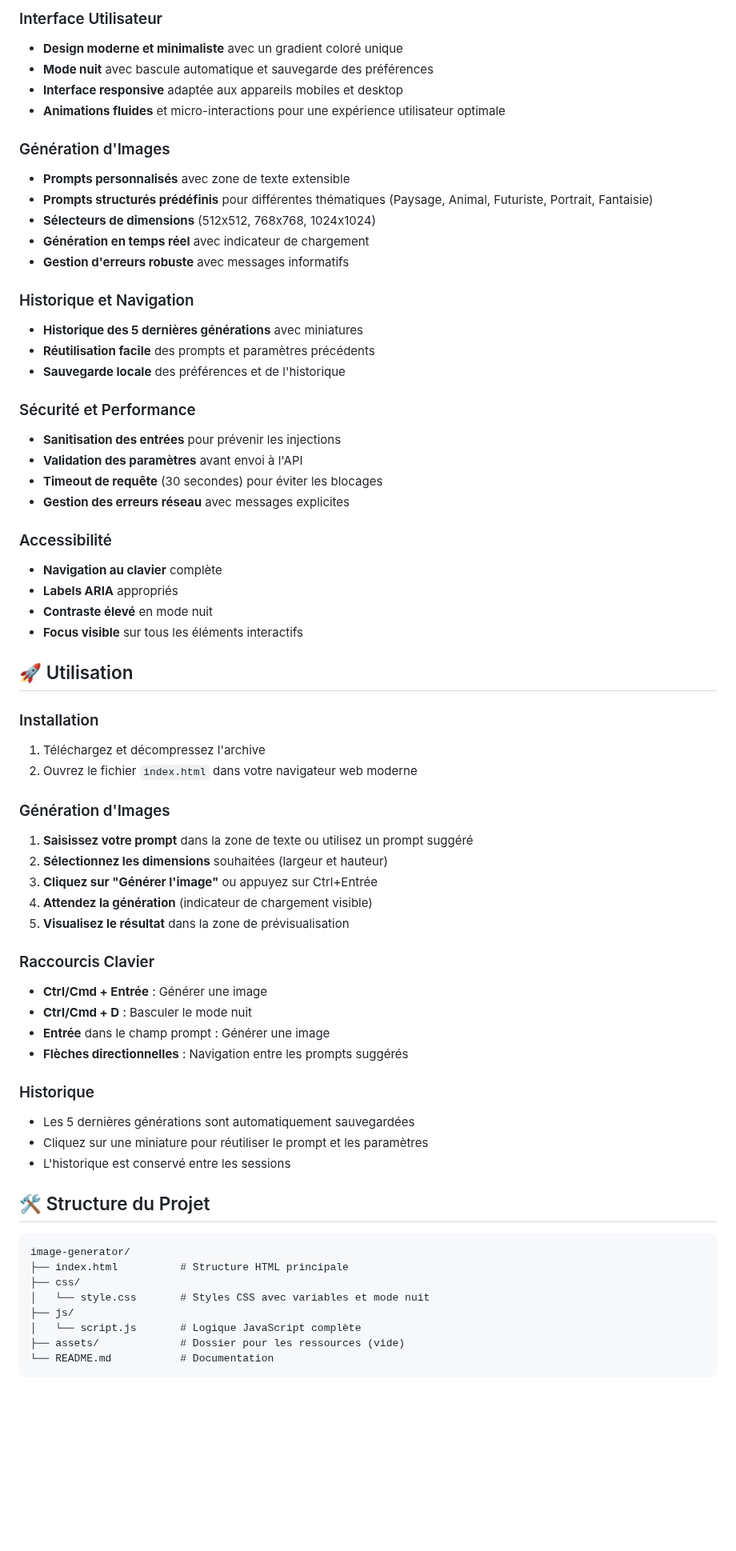
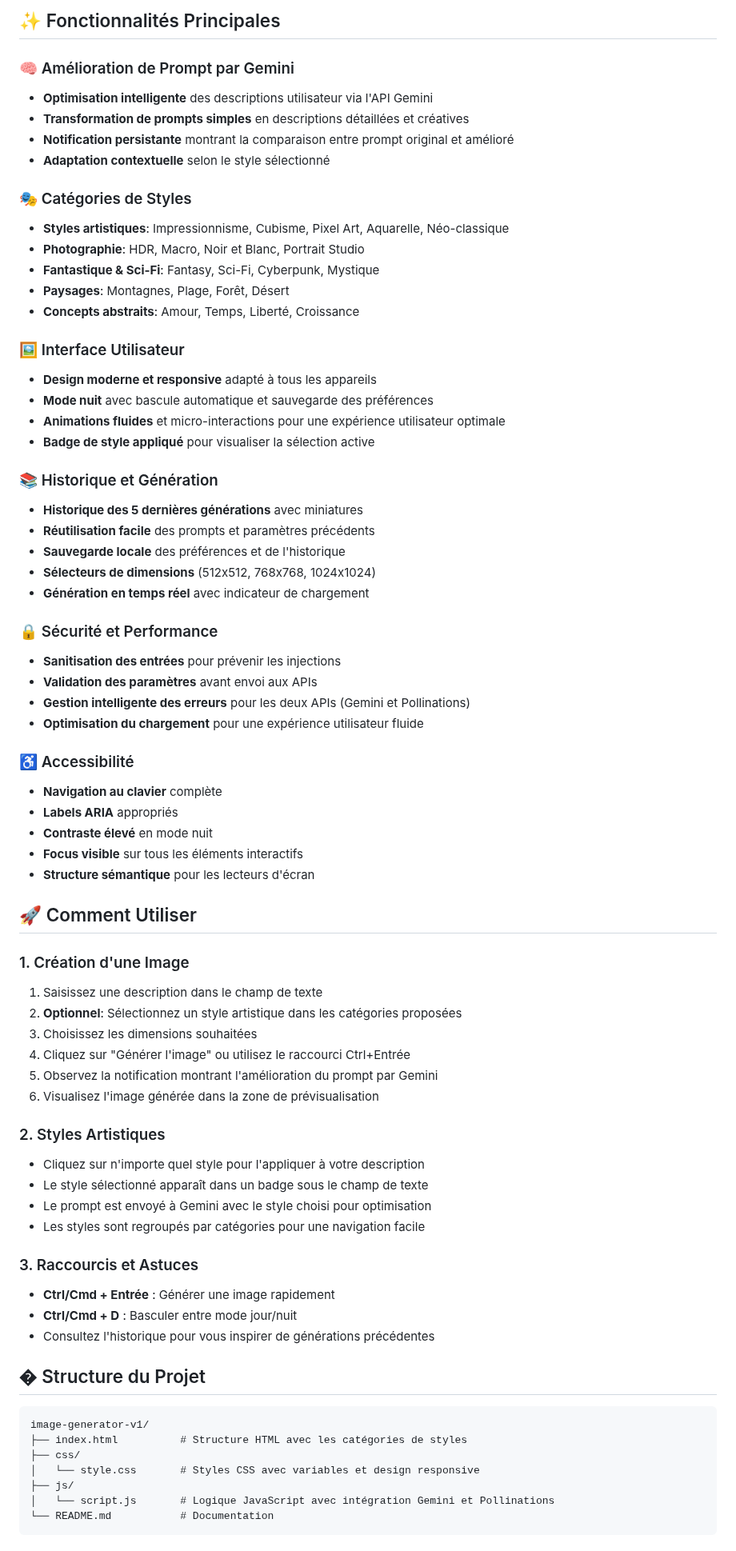
Before and after one commit to litakram/image-gen-v1, a Markdown page: README.md, the part around one of its changes. Shown at 80% size. Drawn GitHub-style; blank space fills up the shorter version.

````diff
--- a/README.md
+++ b/README.md
@@ -6,68 +8,75 @@ Une plateforme web moderne et responsive pour générer des images à partir de
 
-### Interface Utilisateur
-- **Design moderne et minimaliste** avec un gradient coloré unique
+## ✨ Fonctionnalités Principales
+
+### 🧠 Amélioration de Prompt par Gemini
+- **Optimisation intelligente** des descriptions utilisateur via l'API Gemini
+- **Transformation de prompts simples** en descriptions détaillées et créatives
+- **Notification persistante** montrant la comparaison entre prompt original et amélioré
+- **Adaptation contextuelle** selon le style sélectionné
+
+### 🎭 Catégories de Styles
+- **Styles artistiques**: Impressionnisme, Cubisme, Pixel Art, Aquarelle, Néo-classique
+- **Photographie**: HDR, Macro, Noir et Blanc, Portrait Studio
+- **Fantastique & Sci-Fi**: Fantasy, Sci-Fi, Cyberpunk, Mystique
+- **Paysages**: Montagnes, Plage, Forêt, Désert
+- **Concepts abstraits**: Amour, Temps, Liberté, Croissance
+
+### 🖼️ Interface Utilisateur
+- **Design moderne et responsive** adapté à tous les appareils
 - **Mode nuit** avec bascule automatique et sauvegarde des préférences
-- **Interface responsive** adaptée aux appareils mobiles et desktop
 - **Animations fluides** et micro-interactions pour une expérience utilisateur optimale
+- **Badge de style appliqué** pour visualiser la sélection active
 
-### Génération d'Images
-- **Prompts personnalisés** avec zone de texte extensible
-- **Prompts structurés prédéfinis** pour différentes thématiques (Paysage, Animal, Futuriste, Portrait, Fantaisie)
-- **Sélecteurs de dimensions** (512x512, 768x768, 1024x1024)
-- **Génération en temps réel** avec indicateur de chargement
-- **Gestion d'erreurs robuste** avec messages informatifs
-
-### Historique et Navigation
+### 📚 Historique et Génération
 - **Historique des 5 dernières générations** avec miniatures
 - **Réutilisation facile** des prompts et paramètres précédents
 - **Sauvegarde locale** des préférences et de l'historique
+- **Sélecteurs de dimensions** (512x512, 768x768, 1024x1024)
+- **Génération en temps réel** avec indicateur de chargement
 
-### Sécurité et Performance
+### 🔒 Sécurité et Performance
 - **Sanitisation des entrées** pour prévenir les injections
-- **Validation des paramètres** avant envoi à l'API
-- **Timeout de requête** (30 secondes) pour éviter les blocages
-- **Gestion des erreurs réseau** avec messages explicites
+- **Validation des paramètres** avant envoi aux APIs
+- **Gestion intelligente des erreurs** pour les deux APIs (Gemini et Pollinations)
+- **Optimisation du chargement** pour une expérience utilisateur fluide
 
-### Accessibilité
+### ♿ Accessibilité
 - **Navigation au clavier** complète
 - **Labels ARIA** appropriés
 - **Contraste élevé** en mode nuit
 - **Focus visible** sur tous les éléments interactifs
+- **Structure sémantique** pour les lecteurs d'écran
 
-## 🚀 Utilisation
+## 🚀 Comment Utiliser
 
-### Installation
-1. Téléchargez et décompressez l'archive
-2. Ouvrez le fichier `index.html` dans votre navigateur web moderne
+### 1. Création d'une Image
+1. Saisissez une description dans le champ de texte
+2. **Optionnel**: Sélectionnez un style artistique dans les catégories proposées
+3. Choisissez les dimensions souhaitées
+4. Cliquez sur "Générer l'image" ou utilisez le raccourci Ctrl+Entrée
+5. Observez la notification montrant l'amélioration du prompt par Gemini
+6. Visualisez l'image générée dans la zone de prévisualisation
 
-### Génération d'Images
-1. **Saisissez votre prompt** dans la zone de texte ou utilisez un prompt suggéré
-2. **Sélectionnez les dimensions** souhaitées (largeur et hauteur)
-3. **Cliquez sur "Générer l'image"** ou appuyez sur Ctrl+Entrée
-4. **Attendez la génération** (indicateur de chargement visible)
-5. **Visualisez le résultat** dans la zone de prévisualisation
+### 2. Styles Artistiques
+- Cliquez sur n'importe quel style pour l'appliquer à votre description
+- Le style sélectionné apparaît dans un badge sous le champ de texte
+- Le prompt est envoyé à Gemini avec le style choisi pour optimisation
+- Les styles sont regroupés par catégories pour une navigation facile
 
-### Raccourcis Clavier
-- **Ctrl/Cmd + Entrée** : Générer une image
-- **Ctrl/Cmd + D** : Basculer le mode nuit
-- **Entrée** dans le champ prompt : Générer une image
-- **Flèches directionnelles** : Navigation entre les prompts suggérés
+### 3. Raccourcis et Astuces
+- **Ctrl/Cmd + Entrée** : Générer une image rapidement
+- **Ctrl/Cmd + D** : Basculer entre mode jour/nuit
+- Consultez l'historique pour vous inspirer de générations précédentes
 
-### Historique
-- Les 5 dernières générations sont automatiquement sauvegardées
-- Cliquez sur une miniature pour réutiliser le prompt et les paramètres
-- L'historique est conservé entre les sessions
-
-## 🛠️ Structure du Projet
+## � Structure du Projet
 
 ```
-image-generator/
-├── index.html          # Structure HTML principale
+image-generator-v1/
+├── index.html          # Structure HTML avec les catégories de styles
 ├── css/
-│   └── style.css       # Styles CSS avec variables et mode nuit
+│   └── style.css       # Styles CSS avec variables et design responsive
 ├── js/
-│   └── script.js       # Logique JavaScript complète
-├── assets/             # Dossier pour les ressources (vide)
+│   └── script.js       # Logique JavaScript avec intégration Gemini et Pollinations
 └── README.md           # Documentation
 ```
 
````
Also changed, not shown: other parts of README.md (+79 -61 lines).
